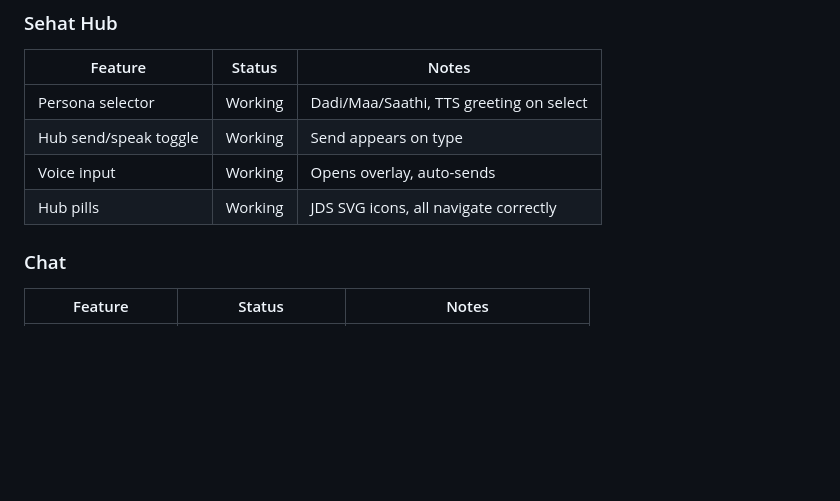
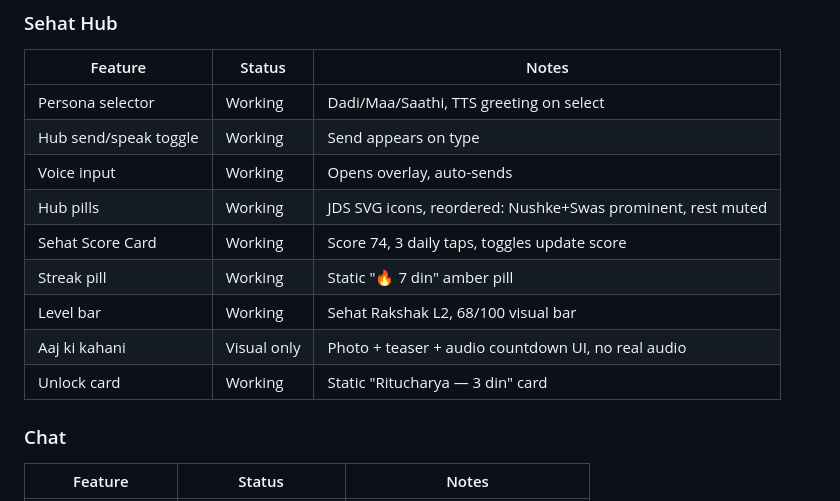
Before and after one commit to cynical-spec/health-wellness, a Markdown page: STATUS.md, the part around the change. Drawn GitHub-style; blank space fills up the shorter version.

```diff
--- a/STATUS.md
+++ b/STATUS.md
@@ -49,7 +49,12 @@ Last successful deploy: 2026-05-07 Session 5
 | Persona selector | Working | Dadi/Maa/Saathi, TTS greeting on select |
 | Hub send/speak toggle | Working | Send appears on type |
 | Voice input | Working | Opens overlay, auto-sends |
-| Hub pills | Working | JDS SVG icons, all navigate correctly |
+| Hub pills | Working | JDS SVG icons, reordered: Nushke+Swas prominent, rest muted |
+| Sehat Score Card | Working | Score 74, 3 daily taps, toggles update score |
+| Streak pill | Working | Static "🔥 7 din" amber pill |
+| Level bar | Working | Sehat Rakshak L2, 68/100 visual bar |
+| Aaj ki kahani | Visual only | Photo + teaser + audio countdown UI, no real audio |
+| Unlock card | Working | Static "Ritucharya — 3 din" card |
 
 ### Chat
 | Feature | Status | Notes |
```
Also changed, not shown: CHANGELOG.md (+33 -0 lines).
